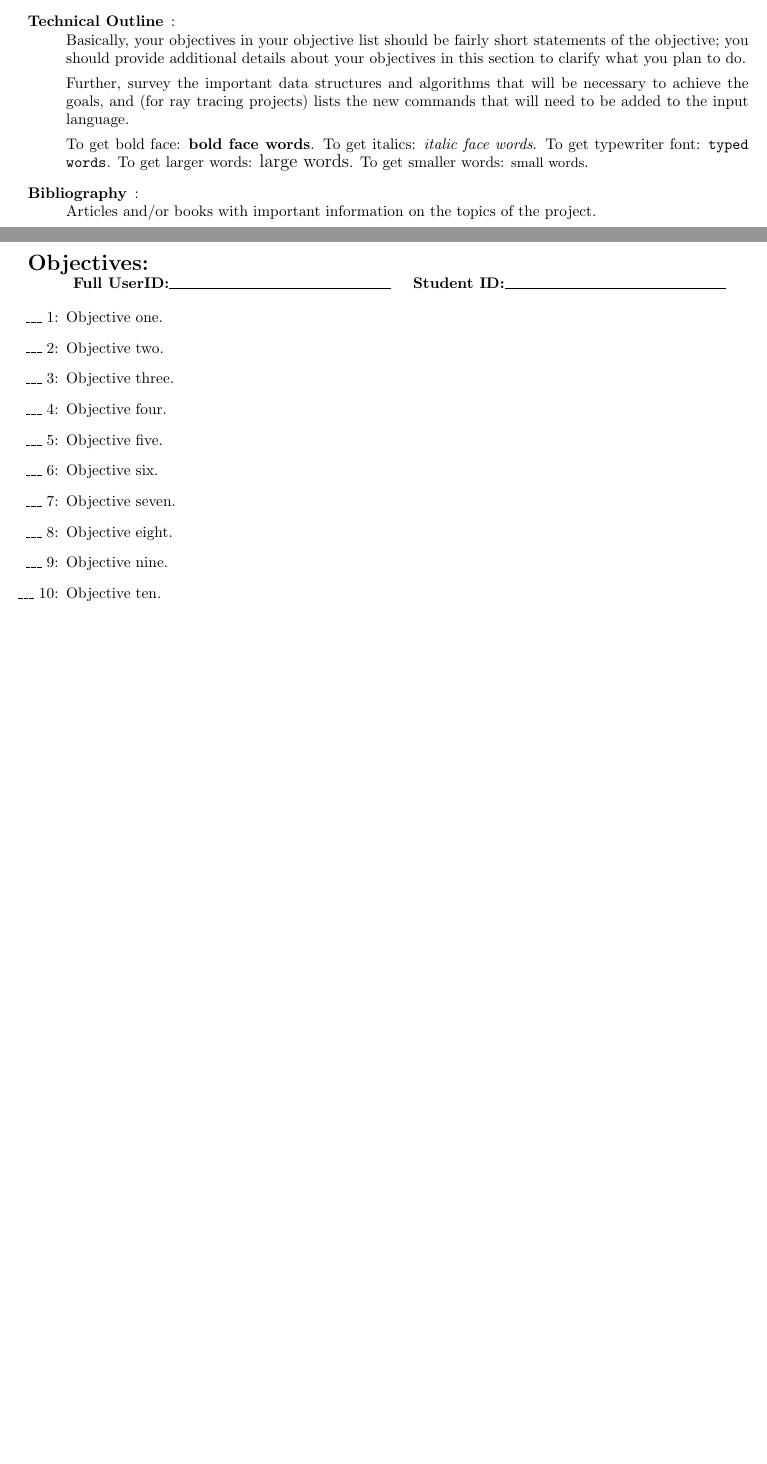
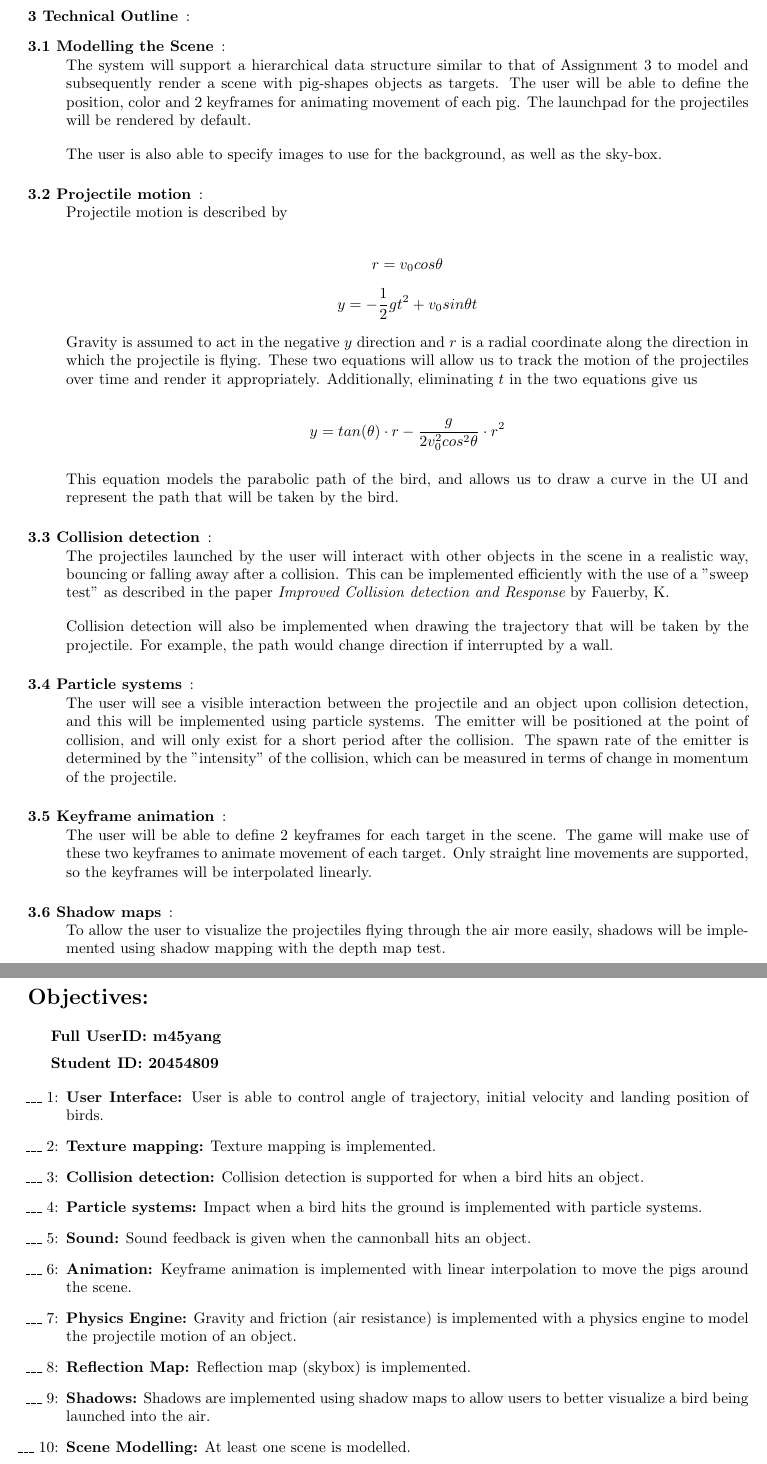
Before and after one commit to m45yang/Angry-Birds-3D, a LaTeX document (A5/proposal.tex): two parts of pages 2 and 3 of 3 before the commit and two parts of pages 3 and 5 of 5 after it, joined at a grey line, cut so that both start at the same text, the shorter picture padded with empty space. Compiled offline with pdfLaTeX.

Commit message:
proposal

```diff
--- a/A5/proposal.tex
+++ b/A5/proposal.tex
@@ -1,5 +1,6 @@
 \documentclass {article}
 \usepackage{fullpage}
+\usepackage{hyperref}
 
 \begin{document}
 
@@ -37,22 +60,44 @@ User ID:
 
-	Paragraph: What I will learn
+\end{enumerate}
 
-\item[Technical Outline]:\\
-    Basically, your objectives in your objective list should be fairly
-    short statements of the objective; you should provide additional
-    details about your objectives in this section to clarify what you
-    plan to do.
+\newpage
+\item[3 Technical Outline]:
+\item[3.1 Modelling the Scene]: \\
+The system will support a hierarchical data structure similar to that of Assignment 3 to model and subsequently render a scene with pig-shapes objects as targets. The user will be able to define the position, color and 2 keyframes for animating movement of each pig. The launchpad for the projectiles will be rendered by default. \medskip
 
-     Further, survey the important data structures and algorithms that
-     will be necessary to achieve the goals, and (for ray tracing
-     projects) lists the new commands
-     that will need to be added to the input language.
+The user is also able to specify images to use for the background, as well as the sky-box. \medskip
 
-     To  get  bold face: {\bf bold face words}.  To get italics: {\it italic
-     face words}.  To  get typewriter font: {\tt typed words}.  To get
-     larger  words:  {\large large  words}.   To  get smaller words:
-     {\small small words}.
+\item[3.2 Projectile motion]: \\
+Projectile motion is described by \medskip
+
+\[
+	r = v_0cos \theta
+\]
+\[
+	y = -\frac{1}{2}gt^2 + v_0 sin \theta t
+\] \
+
+Gravity is assumed to act in the negative $y$ direction and $r$ is a radial coordinate along the direction in which the projectile is flying. These two equations will allow us to track the motion of the projectiles over time and render it appropriately. Additionally, eliminating $t$ in the two equations give us \medskip
+
+\[
+	y = tan(\theta)\cdot r - \frac{g}{2v_0^2cos^2\theta}\cdot r^2
+\] \
+
+This equation models the parabolic path of the bird, and allows us to draw a curve in the UI and represent the path that will be taken by the bird. \medskip
+
+\item[3.3 Collision detection]: \\
+The projectiles launched by the user will interact with other objects in the scene in a realistic way, bouncing or falling away after a collision. This can be implemented efficiently with the use of a "sweep test" as described in the paper {\it Improved Collision detection and Response} by Fauerby, K. \medskip
+
+Collision detection will also be implemented when drawing the trajectory that will be taken by the projectile. For example, the path would change direction if interrupted by a wall. \medskip
+
+\item[3.4 Particle systems]: \\
+The user will see a visible interaction between the projectile and an object upon collision detection, and this will be implemented using particle systems. The emitter will be positioned at the point of collision, and will only exist for a short period after the collision. The spawn rate of the emitter is determined by the "intensity" of the collision, which can be measured in terms of change in momentum of the projectile. \medskip
+
+\item[3.5 Keyframe animation]: \\
+The user will be able to define 2 keyframes for each target in the scene. The game will make use of these two keyframes to animate movement of each target. Only straight line movements are supported, so the keyframes will be interpolated linearly. \medskip
+
+\item[3.6 Shadow maps]: \\
+To allow the user to visualize the projectiles flying through the air more easily, shadows will be implemented using shadow mapping with the depth map test.
+
 
 \item[Bibliography]:\\
-     Articles  and/or  books  with  important  information on the
-     topics of the project.
@@ -61,32 +131,33 @@ User ID:
 \newpage
 
 
-\noindent{\Large\bf Objectives:}
+\noindent{\Large\bf Objectives:} \bigskip
 
-{\hfill{\bf Full UserID:\rule{2in}{.1mm}}\hfill{\bf Student ID:\rule{2in}{.1mm}}\hfill}
+{\bf Full UserID: m45yang} \medskip
+
+{\bf Student ID: 20454809}
 
 \begin{enumerate}
-     \item[\_\_\_ 1:]  Objective one.
+     \item[\_\_\_ 1:]  {\bf User Interface:} User is able to control angle of trajectory, initial velocity and landing position of birds.
 
-     \item[\_\_\_ 2:]  Objective two.
+     \item[\_\_\_ 2:]  {\bf Texture mapping:} Texture mapping is implemented.
 
-     \item[\_\_\_ 3:]  Objective three.
+     \item[\_\_\_ 3:]  {\bf Collision detection:} Collision detection is supported for when a bird hits an object.
 
-     \item[\_\_\_ 4:]  Objective four.
+     \item[\_\_\_ 4:]  {\bf Particle systems:} Impact when a bird hits the ground is implemented with particle systems.
 
-     \item[\_\_\_ 5:]  Objective five.
+     \item[\_\_\_ 5:]  {\bf Sound:} Sound feedback is given when the cannonball hits an object.
 
-     \item[\_\_\_ 6:]  Objective six.
+     \item[\_\_\_ 6:]  {\bf Animation:} Keyframe animation is implemented with linear interpolation to move the pigs around the scene.
 
-     \item[\_\_\_ 7:]  Objective seven.
+     \item[\_\_\_ 7:]  {\bf Physics Engine:} Gravity and friction (air resistance) is implemented with a physics engine to model the projectile motion of an object.
 
-     \item[\_\_\_ 8:]  Objective eight.
+     \item[\_\_\_ 8:]  {\bf Reflection Map:} Reflection map (skybox) is implemented.
 
-     \item[\_\_\_ 9:]  Objective nine.
+     \item[\_\_\_ 9:]  {\bf Shadows:} Shadows are implemented using shadow maps
+ to allow users to better visualize a bird being launched into the air.
 
-     \item[\_\_\_ 10:]  Objective ten.
+     \item[\_\_\_ 10:]  {\bf Scene Modelling:} At least one scene is modelled.
 \end{enumerate}
 
-% Delete % at start of next line if this is a ray tracing project
-% A4 extra objective:
 \end{document}
```
Also changed, not shown: A5/proposal.pdf, A5/proposal.tex (69 more changed lines), 3 other files.
